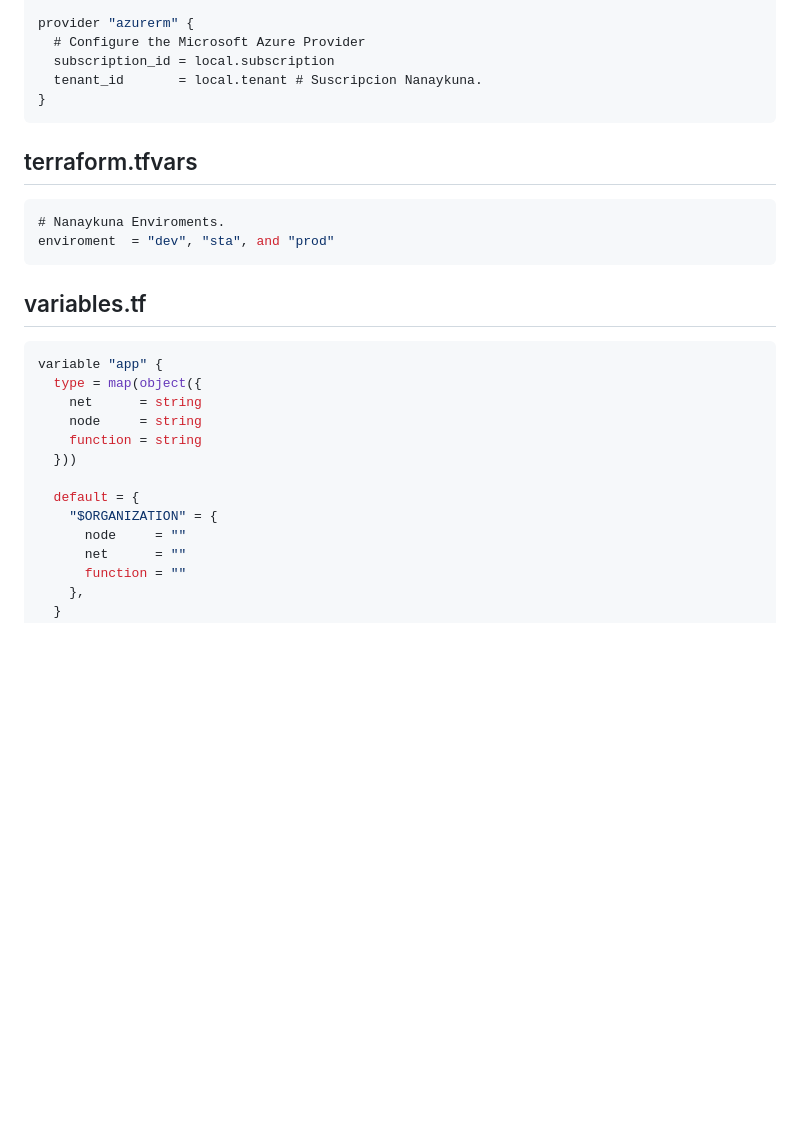
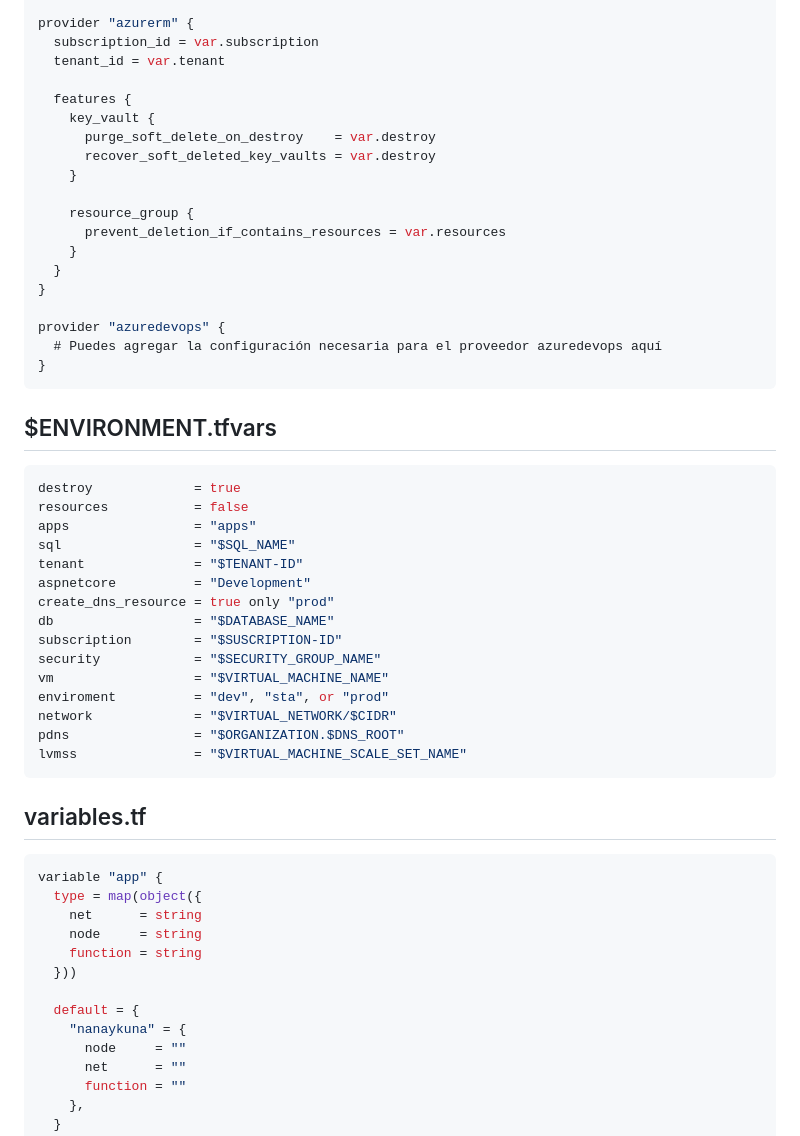
Before and after one commit to Ommaciasd/PWEB, a Markdown page: Terraform/Azure/README.md, the part around the change printed below. Drawn GitHub-style; blank space fills up the shorter version.

```diff
--- a/Terraform/Azure/README.md
+++ b/Terraform/Azure/README.md
@@ -51,17 +76,44 @@ terraform {
 }
 
 provider "azurerm" {
-  # Configure the Microsoft Azure Provider
-  subscription_id = local.subscription
-  tenant_id       = local.tenant # Suscripcion Nanaykuna.
+  subscription_id = var.subscription
+  tenant_id = var.tenant
+
+  features {
+    key_vault {
+      purge_soft_delete_on_destroy    = var.destroy
+      recover_soft_deleted_key_vaults = var.destroy
+    }
+
+    resource_group {
+      prevent_deletion_if_contains_resources = var.resources
+    }
+  }
+}
+
+provider "azuredevops" {
+  # Puedes agregar la configuración necesaria para el proveedor azuredevops aquí
 }
 ~~~
 
-## terraform.tfvars
+## $ENVIRONMENT.tfvars
 
 ~~~ go
-# Nanaykuna Enviroments.
-enviroment  = "dev", "sta", and "prod"
+destroy             = true
+resources           = false
+apps                = "apps"
+sql                 = "$SQL_NAME"
+tenant              = "$TENANT-ID"
+aspnetcore          = "Development"
+create_dns_resource = true only "prod"
+db                  = "$DATABASE_NAME"
+subscription        = "$SUSCRIPTION-ID"
+security            = "$SECURITY_GROUP_NAME"
+vm                  = "$VIRTUAL_MACHINE_NAME"
+enviroment          = "dev", "sta", or "prod"
+network             = "$VIRTUAL_NETWORK/$CIDR"
+pdns                = "$ORGANIZATION.$DNS_ROOT"
+lvmss               = "$VIRTUAL_MACHINE_SCALE_SET_NAME"
 ~~~
 
 ## variables.tf
@@ -75,7 +127,7 @@ variable "app" {
   }))
 
   default = {
-    "$ORGANIZATION" = {
+    "nanaykuna" = {
       node     = ""
       net      = ""
       function = ""
```
Also changed, not shown: other parts of Terraform/Azure/README.md (+52 -27 lines).
